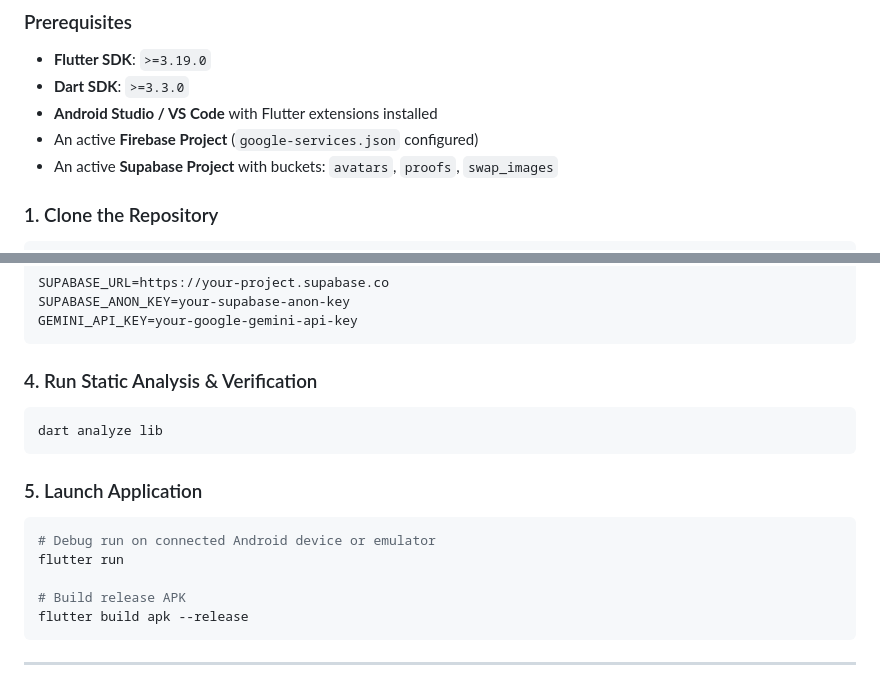
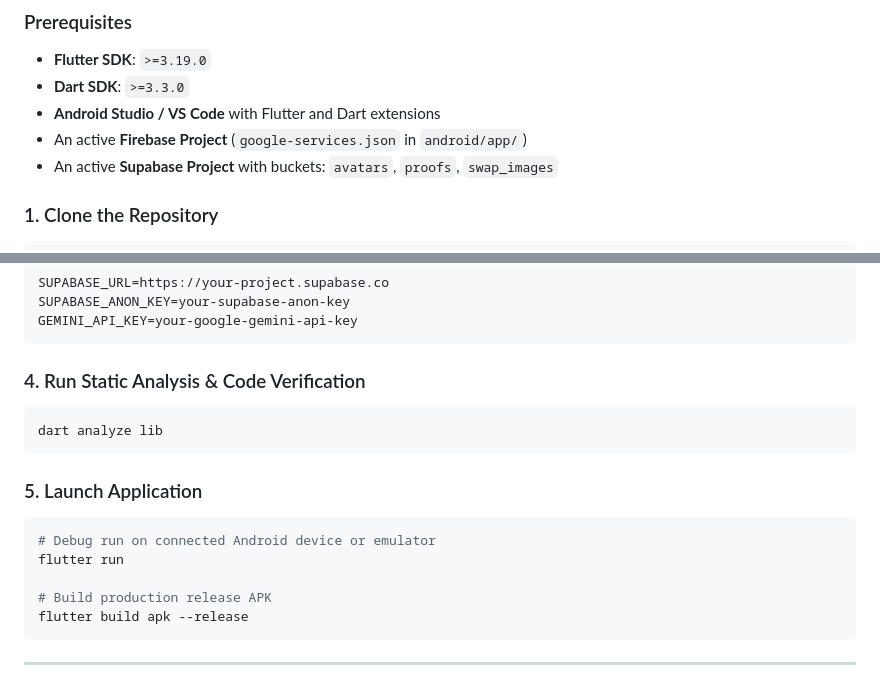
Before and after one commit to divyani-22/GreenYuva, a Markdown page: README.md, 2 parts joined by grey strips. GitHub-like rendering.

````diff
--- a/README.md
+++ b/README.md
@@ -262,8 +276,8 @@ service cloud.firestore {
 ### Prerequisites
 * **Flutter SDK**: `>=3.19.0`
 * **Dart SDK**: `>=3.3.0`
-* **Android Studio / VS Code** with Flutter extensions installed
-* An active **Firebase Project** (`google-services.json` configured)
+* **Android Studio / VS Code** with Flutter and Dart extensions
+* An active **Firebase Project** (`google-services.json` in `android/app/`)
 * An active **Supabase Project** with buckets: `avatars`, `proofs`, `swap_images`
 
 ### 1. Clone the Repository
@@ -285,7 +299,7 @@ SUPABASE_ANON_KEY=your-supabase-anon-key
 GEMINI_API_KEY=your-google-gemini-api-key
 ```
 
-### 4. Run Static Analysis & Verification
+### 4. Run Static Analysis & Code Verification
 ```bash
 dart analyze lib
 ```
@@ -295,7 +309,7 @@ dart analyze lib
 # Debug run on connected Android device or emulator
 flutter run
 
-# Build release APK
+# Build production release APK
 flutter build apk --release
 ```
 
````
Also changed, not shown: other parts of README.md (+93 -93 lines).
